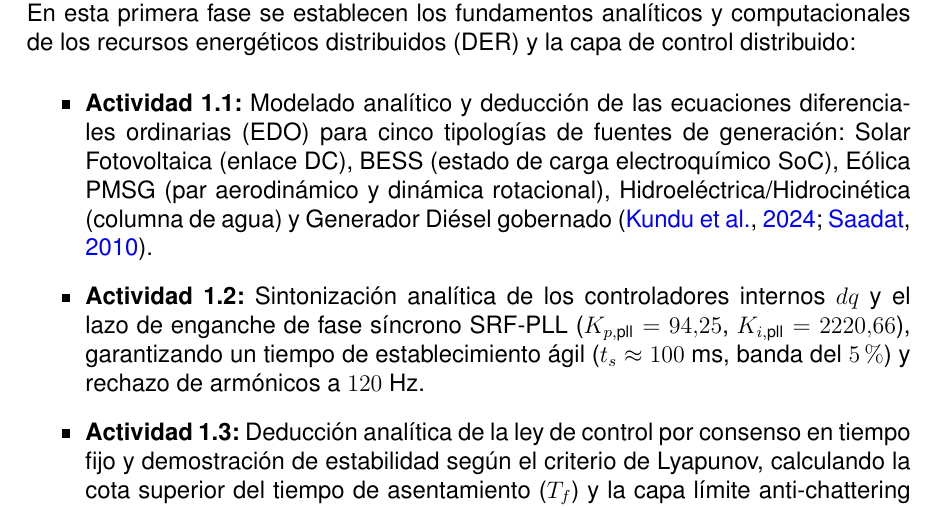
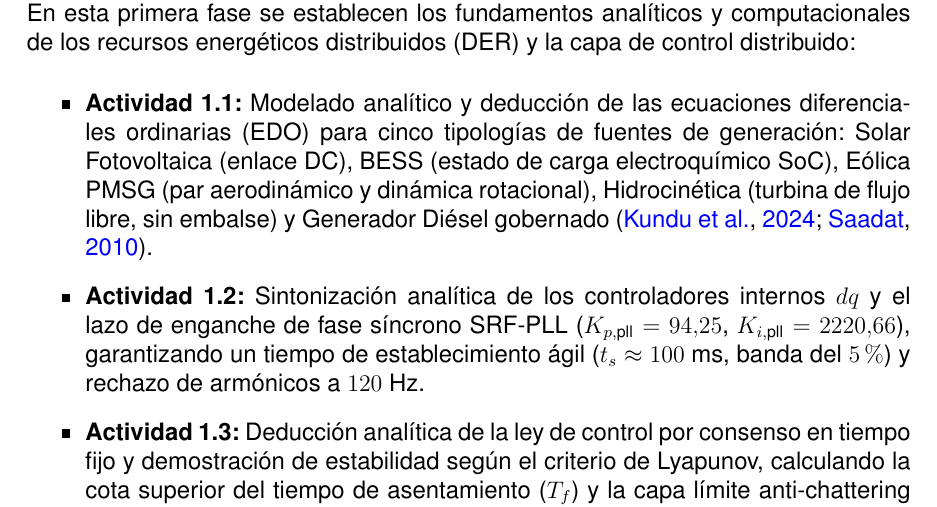
Before and after one commit to jhonclavijotro/documento_tesis, a LaTeX document (main.tex, which reads SECCIONES/DISENO.tex): part of page 37 of 78, cut so that both start at the same text. Compiled offline with pdfLaTeX.

Commit message:
DISENO: la actividad 1.1 deja de citar columna de agua; el recurso es hidrocinetico

```diff
--- a/SECCIONES/DISENO.tex
+++ b/SECCIONES/DISENO.tex
@@ -14,7 +14,7 @@ La investigación se desarrolla bajo un enfoque cuantitativo, experimental y de
 \textbf{Fase 1: Formulación Matemática, Modelamiento Dinámico y Sintonización (Concepción)}\\
 En esta primera fase se establecen los fundamentos analíticos y computacionales de los recursos energéticos distribuidos (DER) y la capa de control distribuido:
 \begin{itemize}
-    \item \textbf{Actividad \act{1.1}:} Modelado analítico y deducción de las ecuaciones diferenciales ordinarias (EDO) para cinco tipologías de fuentes de generación: Solar Fotovoltaica (enlace DC), BESS (estado de carga electroquímico SoC), Eólica PMSG (par aerodinámico y dinámica rotacional), Hidroeléctrica/Hidrocinética (columna de agua) y Generador Diésel gobernado \citep{Kundu2024ICCFPLL, Saadat2010}.
+    \item \textbf{Actividad \act{1.1}:} Modelado analítico y deducción de las ecuaciones diferenciales ordinarias (EDO) para cinco tipologías de fuentes de generación: Solar Fotovoltaica (enlace DC), BESS (estado de carga electroquímico SoC), Eólica PMSG (par aerodinámico y dinámica rotacional), Hidrocinética (turbina de flujo libre, sin embalse) y Generador Diésel gobernado \citep{Kundu2024ICCFPLL, Saadat2010}.
     \item \textbf{Actividad \act{1.2}:} Sintonización analítica de los controladores internos $dq$ y el lazo de enganche de fase síncrono SRF-PLL ($K_{p,\text{pll}} = 94.25$, $K_{i,\text{pll}} = 2220.66$), garantizando un tiempo de establecimiento ágil ($t_s \approx 100\text{ ms}$, banda del $5\%$) y rechazo de armónicos a $120\text{ Hz}$.
     \item \textbf{Actividad \act{1.3}:} Deducción analítica de la ley de control por consenso en tiempo fijo y demostración de estabilidad según el criterio de Lyapunov, calculando la cota superior del tiempo de asentamiento ($T_f$) y la capa límite anti-chattering ($k_p = 3.981$) \citep{Shrivastava2023FiniteTime, Guo2026}.
     \item \textbf{Actividad \act{1.4}:} Validación de la respuesta en lazo abierto de los modelos físicos a paso de micro-simulación ($h = 1.0\text{ ms}$).
```
